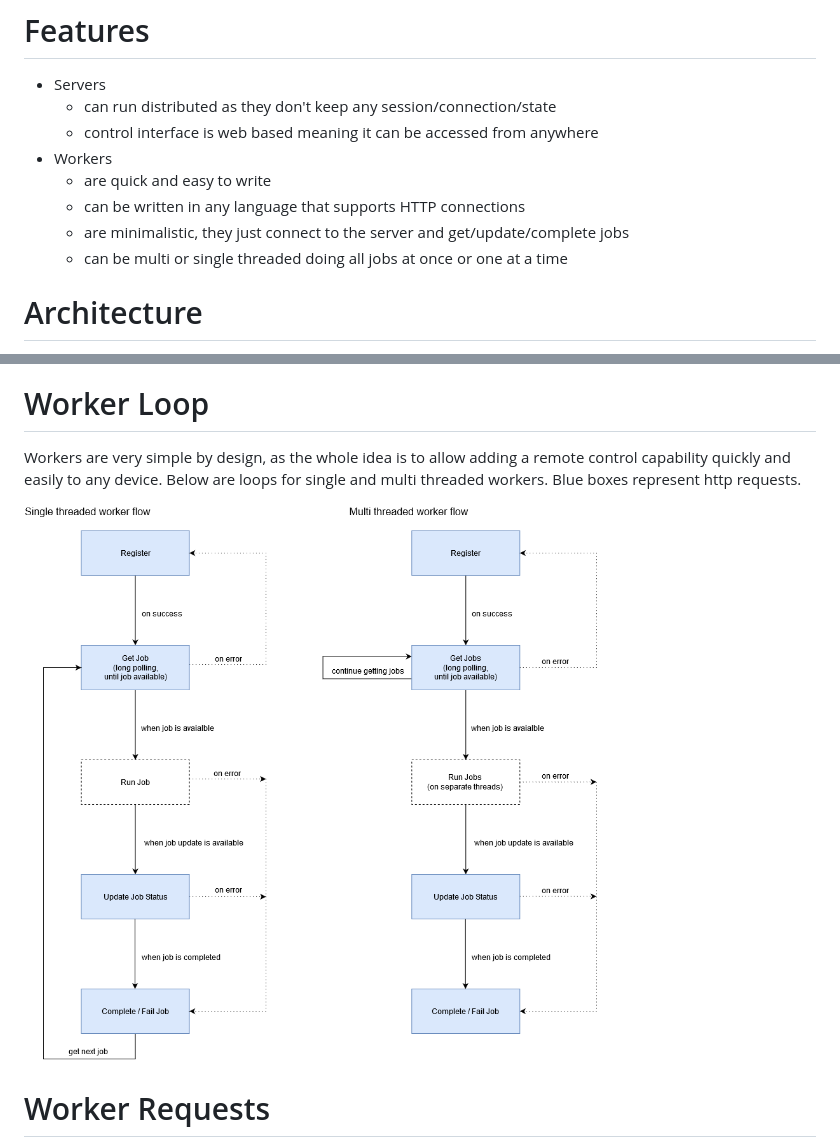
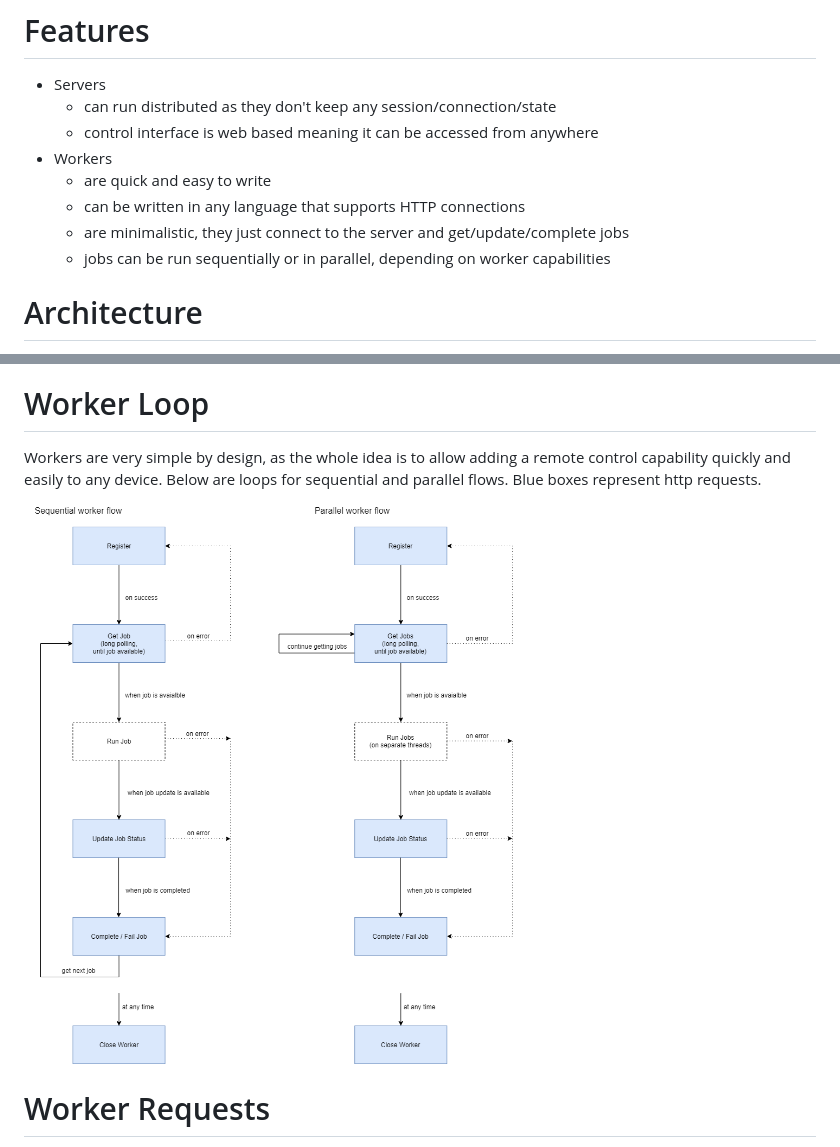
Before and after one commit to pre-alpha-final/remote-controlled-electronics, a Markdown page: README.MD, 2 parts joined by grey strips. Rendered like a GitHub page; pictures changed too: docs/rceworkerflow.png.

```diff
--- a/README.MD
+++ b/README.MD
@@ -11,7 +11,7 @@ Remote control any device that is programmable and supports HTTP connections. PC
 	- are quick and easy to write
 	- can be written in any language that supports HTTP connections
 	- are minimalistic, they just connect to the server and get/update/complete jobs
-	- can be multi or single threaded doing all jobs at once or one at a time
+	- jobs can be run sequentially or in parallel, depending on worker capabilities
 
 # Architecture
 There is no direct connection between server and workers. Server pushes new jobs to the cloud and workers pull them from the cloud. Also no connection is made to the workers at any point. All worker communication is done with http requests which they themselves initiate. This means that as long as the worker has internet access no NAT or firewall will interfere with the communication.
@@ -19,7 +19,7 @@ There is no direct connection between server and workers. Server pushes new jobs
 ![](/docs/rcearch.png)
 
 # Worker Loop
-Workers are very simple by design, as the whole idea is to allow adding a remote control capability quickly and easily to any device. Below are loops for single and multi threaded workers. Blue boxes represent http requests.
+Workers are very simple by design, as the whole idea is to allow adding a remote control capability quickly and easily to any device. Below are loops for sequential and parallel flows. Blue boxes represent http requests.
 
 ![](/docs/rceworkerflow.png)
 
```
Also changed, not shown: 28 other files.
